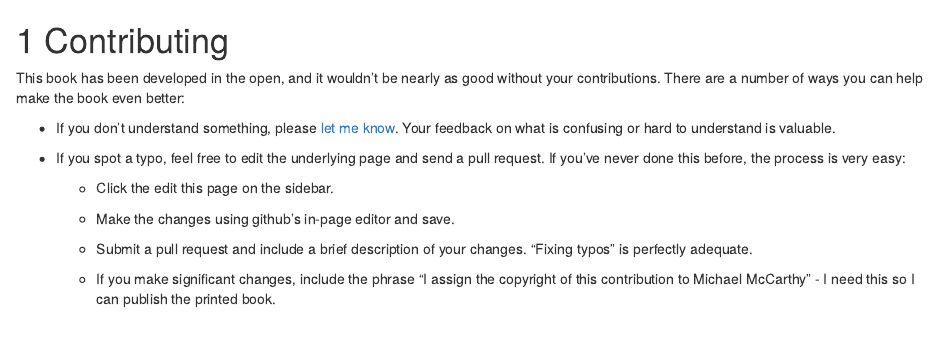
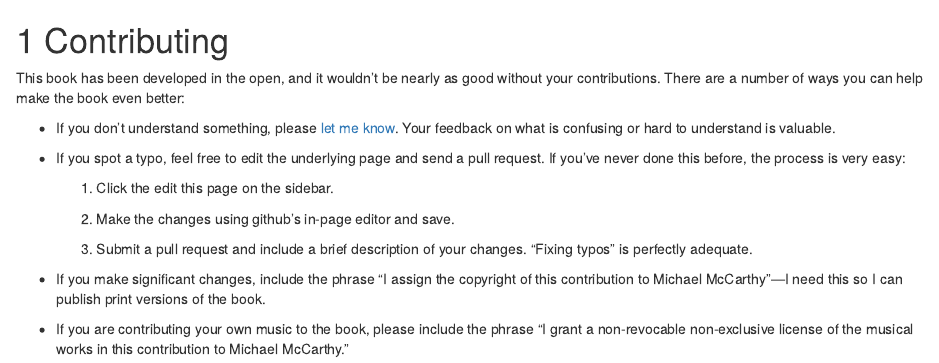
Before and after one commit to mccarthy-m-g/musicians-compendium, an R Markdown document (contribute.Rmd): the page in a window 1100 px wide, from its top. Rendered offline with R 4.5, knitr and Pandoc, with nearby package versions; drawn as R Markdown's standard HTML page in place of the format the file asks for.

Commit message:
update contributor instructions

```diff
--- a/contribute.Rmd
+++ b/contribute.Rmd
@@ -4,20 +4,20 @@ This book has been developed in the open, and it wouldn't be nearly as good
 without your contributions. There are a number of ways you can help make the
 book even better:
 
-* If you don't understand something, please
+- If you don't understand something, please
   [let me know](mailto:m.mccarthy1624@gmail.com). Your feedback on what is confusing
   or hard to understand is valuable.
 
-* If you spot a typo, feel free to edit the underlying page and send a pull
+- If you spot a typo, feel free to edit the underlying page and send a pull
   request. If you've never done this before, the process is very easy:
 
-    * Click the edit this page on the sidebar.
+    1. Click the edit this page on the sidebar.
 
-    * Make the changes using github's in-page editor and save.
+    2. Make the changes using github's in-page editor and save.
 
-    * Submit a pull request and include a brief description of your changes.
+    3. Submit a pull request and include a brief description of your changes.
       "Fixing typos" is perfectly adequate.
 
-    * If you make significant changes, include the phrase "I assign the
-      copyright of this contribution to Michael McCarthy" - I need this so I can
-      publish the printed book.
+- If you make significant changes, include the phrase "I assign the copyright of this contribution to Michael McCarthy"---I need this so I can publish print versions of the book.
+
+- If you are contributing your own music to the book, please include the phrase “I grant a non-revocable non-exclusive license of the musical works in this contribution to Michael McCarthy.”
```
